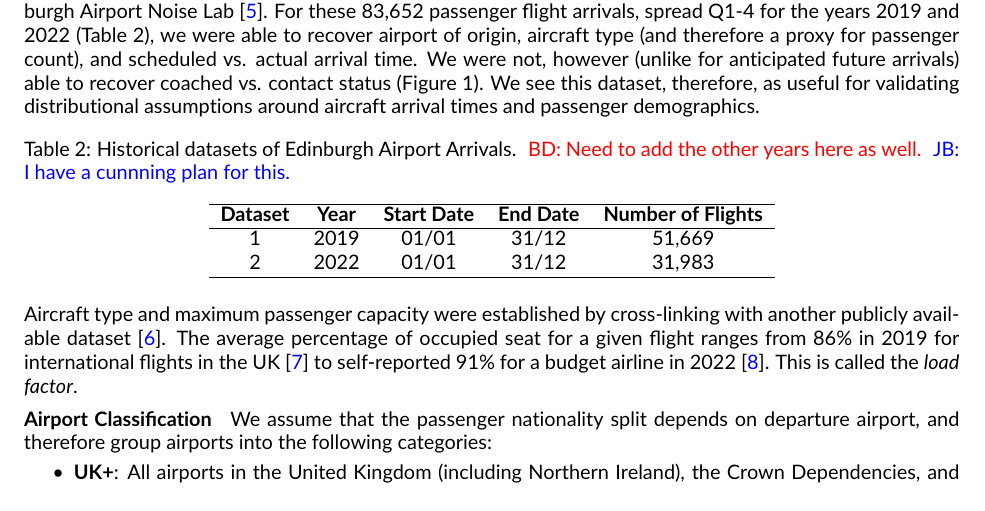
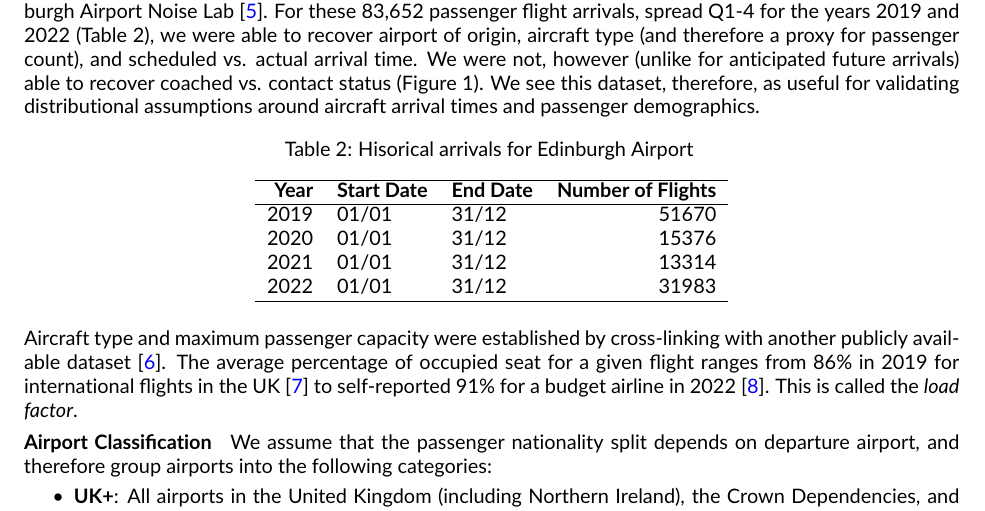
Before and after one commit to cobrbra/immigration_queue_simulation_edinburgh_airport, a LaTeX document (report/report.tex): part of page 3 of 6, cut so that both start at the same text. Compiled offline with pdfLaTeX.

Commit message:
Updates from Overleaf

```diff
--- a/report/report.tex
+++ b/report/report.tex
@@ -158,22 +158,22 @@ The average queue time at \glspl{egate} at UK airports for the financial years 2
 
 
 \paragraph{Historical Arrivals Data}
-We accessed complementary historical historical flight arrivals data from the Edinburgh Airport Noise Lab \cite{noise_lab}. For these 83,652 passenger flight arrivals, spread Q1-4 for the years 2019 and 2022 (Table~\ref{tab:observed_arrivals_overview}), we were able to recover airport of origin, aircraft type (and therefore a proxy for passenger count), and scheduled vs. actual arrival time. We were not, however (unlike for anticipated future arrivals) able to recover coached vs. contact status (Figure~\ref{fig:future_passenger_burden}). We see this dataset, therefore, as useful for validating distributional assumptions around aircraft arrival times and passenger demographics.
+We accessed complementary historical historical flight arrivals data from the Edinburgh Airport Noise Lab \cite{noise_lab}. For these 83,652 passenger flight arrivals, spread Q1-4 for the years 2019 and 2022 (Table~\ref{tab:observed_schedule}), we were able to recover airport of origin, aircraft type (and therefore a proxy for passenger count), and scheduled vs. actual arrival time. We were not, however (unlike for anticipated future arrivals) able to recover coached vs. contact status (Figure~\ref{fig:future_passenger_burden}). We see this dataset, therefore, as useful for validating distributional assumptions around aircraft arrival times and passenger demographics.
 
 
-\begin{table}[!ht]
-\caption{Historical datasets of Edinburgh Airport Arrivals. \bdnote{Need to add the other years here as well.} \jbnote{I have a cunnning plan for this.}}
-\label{tab:observed_arrivals_overview}
-\centering
-\begin{tabular}{ccccc}
-\hline
-\multicolumn{1}{c}{\textbf{Dataset}} & \textbf{Year} & \textbf{Start Date} & \textbf{End Date} & \textbf{Number of Flights} \\ \hline
-1  & 2019  & 01/01  & 31/12    &  51,669  \\
-2  & 2022  & 01/01  & 31/12    &  31,983  \\
- \hline
-\end{tabular}
-\end{table}
-
+% \begin{table}[!ht]
+% \caption{Historical datasets of Edinburgh Airport Arrivals. \bdnote{Need to add the other years here as well.} \jbnote{I have a cunnning plan for this.}}
+% \label{tab:observed_arrivals_overview}
+% \centering
+% \begin{tabular}{ccccc}
+% \hline
+% \multicolumn{1}{c}{\textbf{Dataset}} & \textbf{Year} & \textbf{Start Date} & \textbf{End Date} & \textbf{Number of Flights} \\ \hline
+% 1  & 2019  & 01/01  & 31/12    &  51,669  \\
+% 2  & 2022  & 01/01  & 31/12    &  31,983  \\
+%  \hline
+% \end{tabular}
+% \end{table}
+\input{tables/observed_schedule}
 
 Aircraft type and maximum passenger capacity were established by cross-linking with another publicly available dataset \cite{aircraft_capacity}. The average percentage of occupied seat for a given flight ranges from 86\% in 2019 for international flights in the UK \cite{loading_factor_national} to self-reported 91\% for a budget airline in 2022 \cite{loading_factor_ryanair}. This is called the \textit{load factor}.
 
```
